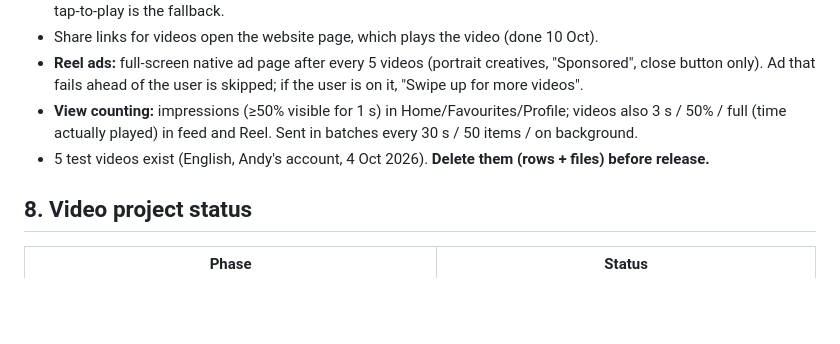
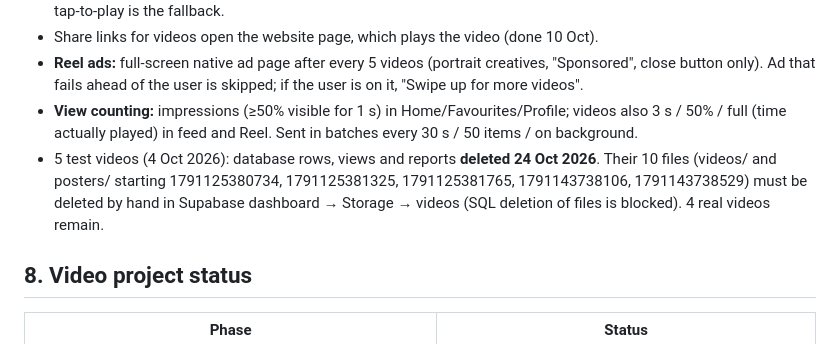
Before and after one commit to przybyszandy-lang/donkeyapp-native, a Markdown page: docs/RESTART_LOG.md, the part around the change. Rendered like a GitHub page; blank space fills up the shorter version.

Commit message:
Log: test videos deleted
Co-Authored-By: Claude Opus 5.5 <noreply@anthropic.com>
Claude-Session: https://claude.ai/code/session_01RV9cxsaW5LaCBdSuHgPkxp

```diff
--- a/docs/RESTART_LOG.md
+++ b/docs/RESTART_LOG.md
@@ -184,7 +184,7 @@ Website: `index.html`/`api/devjoke.js` (feed), `favourites.html`, `userID.html`,
 - Share links for videos open the website page, which plays the video (done 10 Oct).
 - **Reel ads:** full-screen native ad page after every 5 videos (portrait creatives, "Sponsored", close button only). Ad that fails ahead of the user is skipped; if the user is on it, "Swipe up for more videos".
 - **View counting:** impressions (≥50% visible for 1 s) in Home/Favourites/Profile; videos also 3 s / 50% / full (time actually played) in feed and Reel. Sent in batches every 30 s / 50 items / on background.
-- 5 test videos exist (English, Andy's account, 4 Oct 2026). **Delete them (rows + files) before release.**
+- 5 test videos (4 Oct 2026): database rows, views and reports **deleted 24 Oct 2026**. Their 10 files (videos/ and posters/ starting 1791125380734, 1791125381325, 1791125381765, 1791143738106, 1791143738529) must be deleted by hand in Supabase dashboard → Storage → videos (SQL deletion of files is blocked). 4 real videos remain.
 
 ## 8. Video project status
 
```
